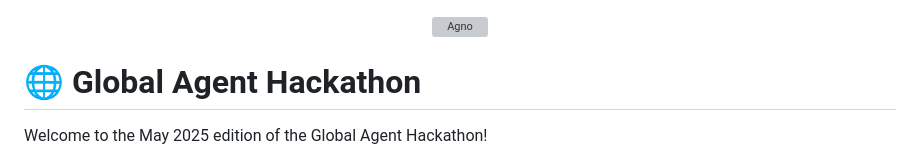
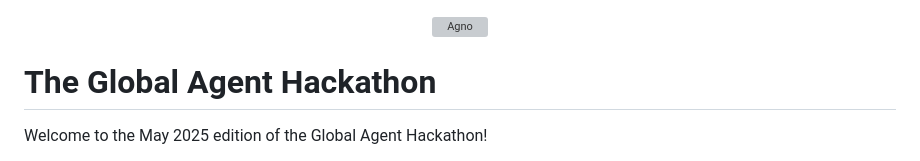
Before and after one commit to yashksaini-coder/global-agent-hackathon-may-2025, a Markdown page: README.md, the part around the change. GitHub-like rendering; grey boxes are pictures that could not be loaded.

Commit message:
Init: Global Agent Hackathon

```diff
--- a/README.md
+++ b/README.md
@@ -2,7 +2,7 @@
   <img src="./.assets/may-2025-banner.svg" alt="Agno" width="750" height="auto">
 </div>
 
-# 🌐 Global Agent Hackathon
+# The Global Agent Hackathon
 
 Welcome to the May 2025 edition of the Global Agent Hackathon!
 
```
